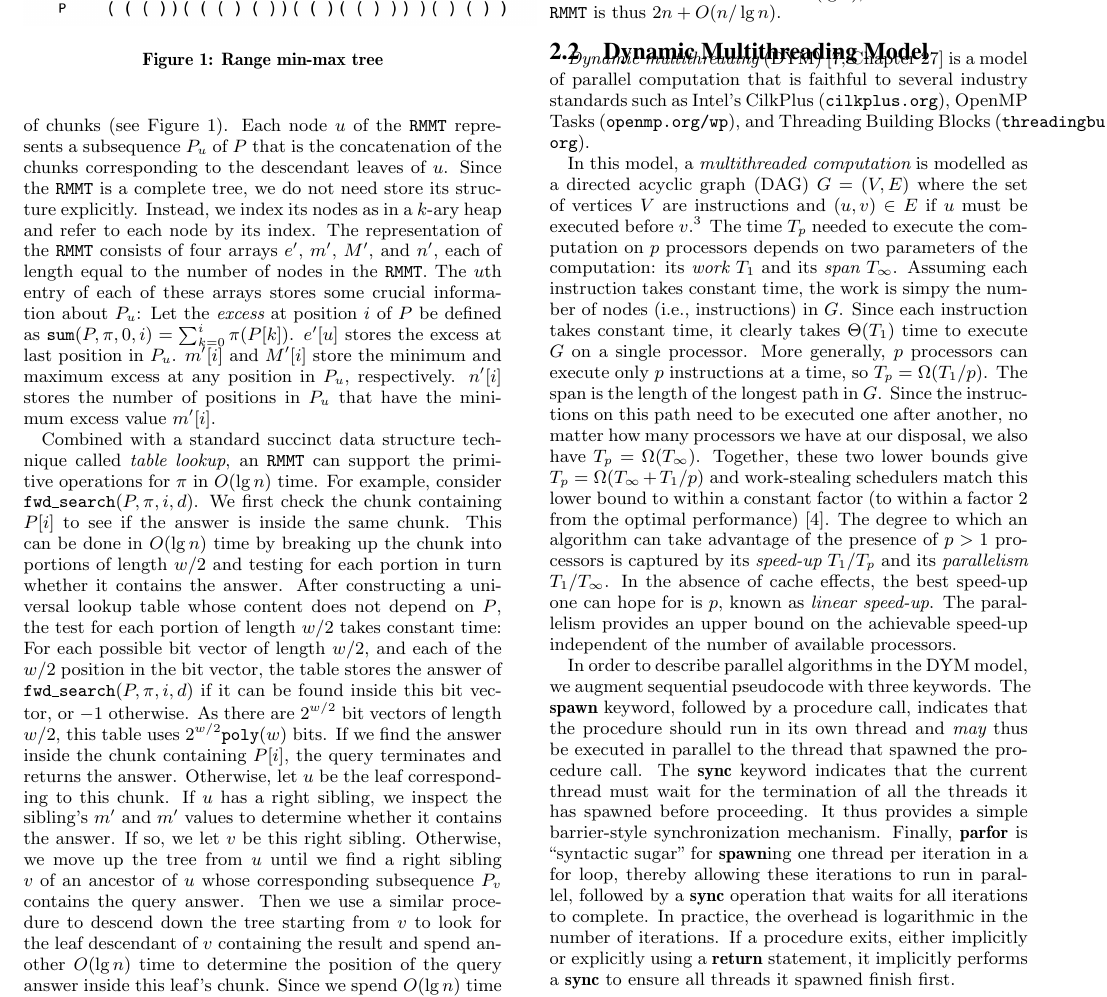
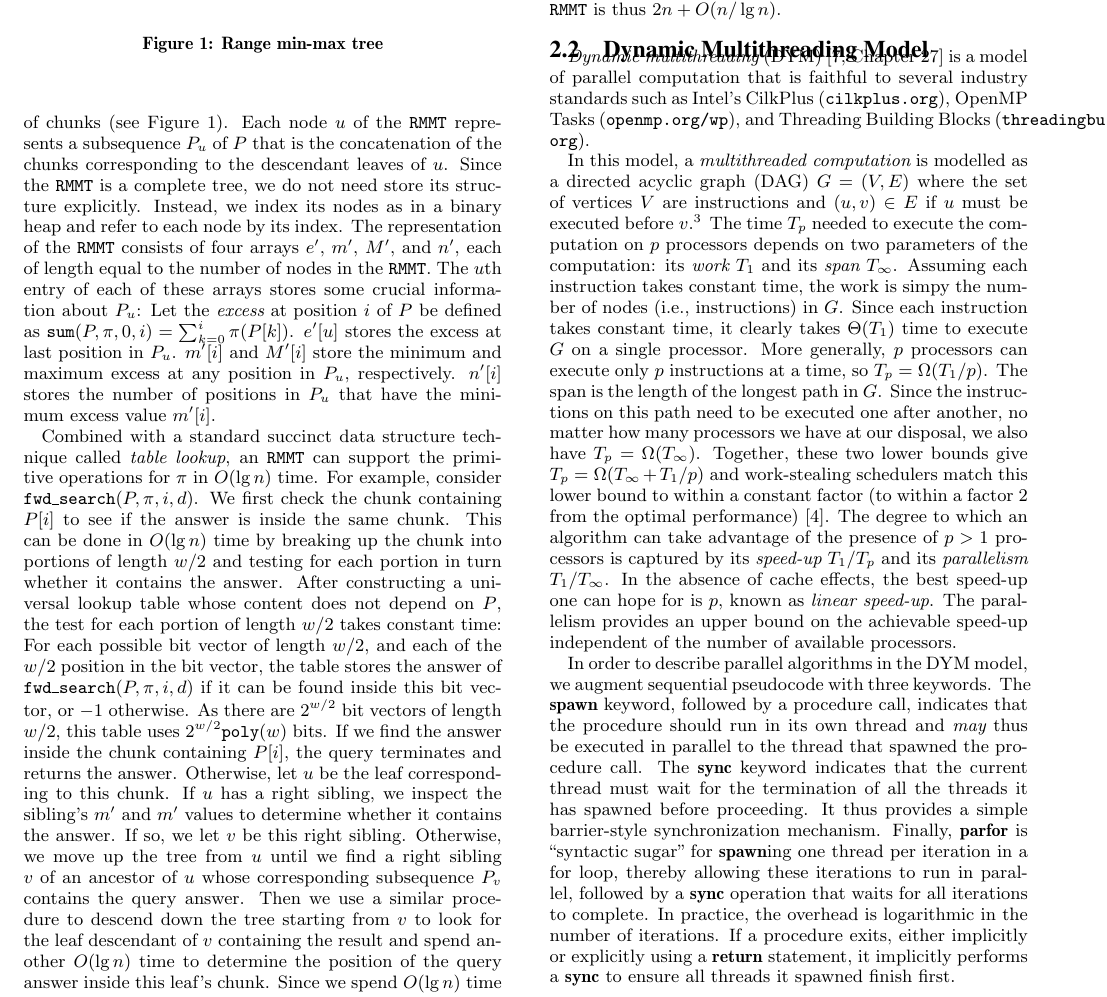
Before and after one commit to leoferres/suctrees, a LaTeX paper (tex/sig-alternate.tex, which reads tex/suctrees.tex): part of page 3 of 8, cut so that both start at the same text. Compiled offline with pdfLaTeX.

Commit message:
Editing figure 1 (RMMT)

```diff
--- a/tex/suctrees.tex
+++ b/tex/suctrees.tex
@@ -103,7 +103,7 @@ Each node $u$ of the {\tt RMMT} represents a subsequence $P_u$ of $P$ that is
 the concatenation of the chunks corresponding to the descendant leaves of $u$.
 Since the {\tt RMMT} is a complete tree, we do not need store its structure
 explicitly.
-Instead, we index its nodes as in a $k$-ary heap and refer to each node by
+Instead, we index its nodes as in a binary heap and refer to each node by
 its index.
 The representation of the {\tt RMMT} consists of four arrays $e'$, $m'$,
 $M'$, and $n'$, each of length equal to the number of nodes in the {\tt RMMT}.
```
Also changed, not shown: tex/images/Range-min-max-tree.png, tex/suctrees.tex (2 more changed lines).
